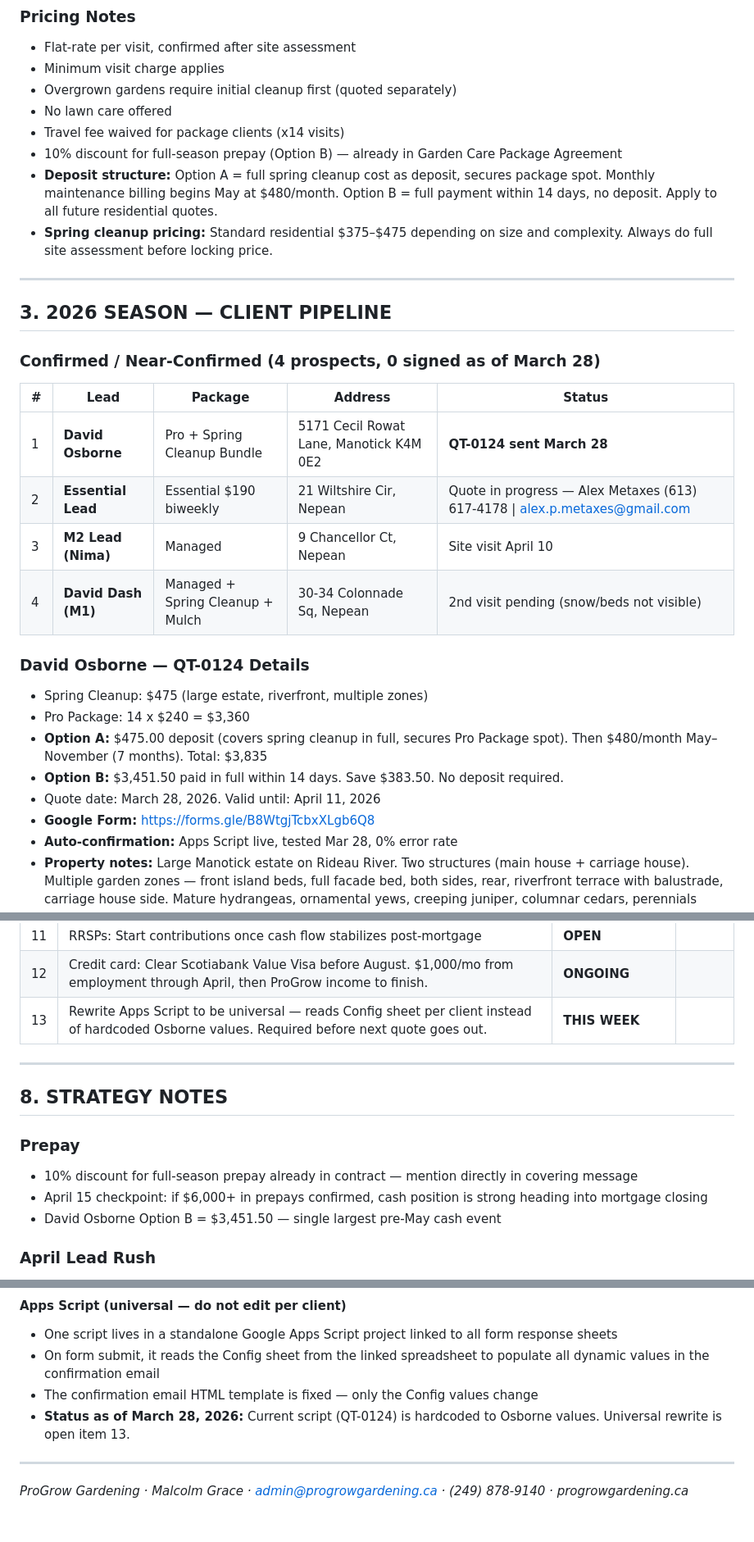
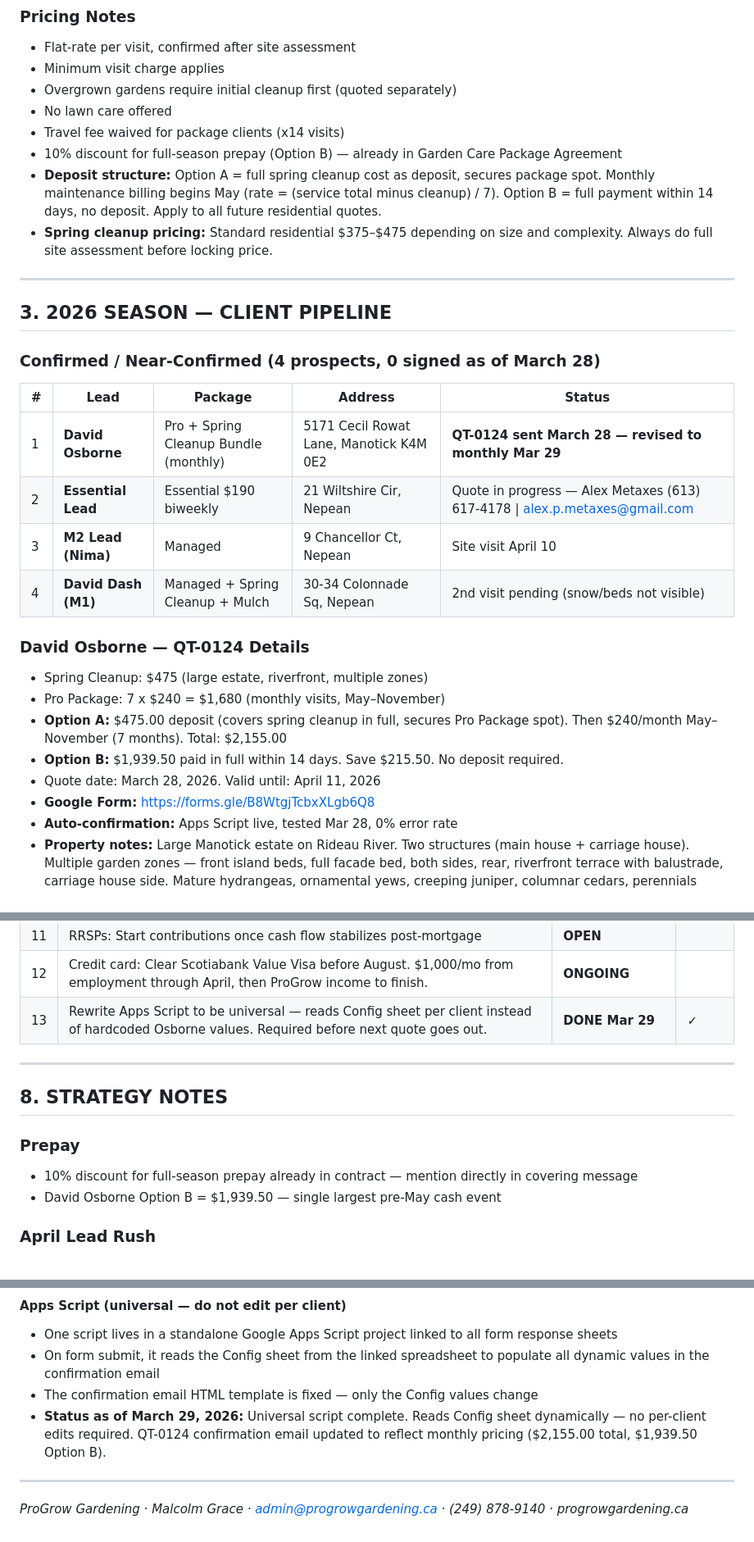
Before and after one commit to malcolmgrace/progrow-gardening, a Markdown page: Progrow_backlog.md, 3 parts joined by grey strips. Shown at 82% size. Rendered like a GitHub page.

```diff
--- a/Progrow_backlog.md
+++ b/Progrow_backlog.md
@@ -45,7 +45,7 @@
 - No lawn care offered
 - Travel fee waived for package clients (x14 visits)
 - 10% discount for full-season prepay (Option B) — already in Garden Care Package Agreement
-- **Deposit structure:** Option A = full spring cleanup cost as deposit, secures package spot. Monthly maintenance billing begins May at $480/month. Option B = full payment within 14 days, no deposit. Apply to all future residential quotes.
+- **Deposit structure:** Option A = full spring cleanup cost as deposit, secures package spot. Monthly maintenance billing begins May (rate = (service total minus cleanup) / 7). Option B = full payment within 14 days, no deposit. Apply to all future residential quotes.
 - **Spring cleanup pricing:** Standard residential $375–$475 depending on size and complexity. Always do full site assessment before locking price.
 
 -----
@@ -56,19 +56,19 @@
 
 |#|Lead               |Package                         |Address                                |Status                                   |
 |-|-------------------|--------------------------------|---------------------------------------|-----------------------------------------|
-|1|**David Osborne**  |Pro + Spring Cleanup Bundle     |5171 Cecil Rowat Lane, Manotick K4M 0E2|**QT-0124 sent March 28**                |
-|2|**Essential Lead** |Essential $190 biweekly         |21 Wiltshire Cir, Nepean               |Quote in progress — Alex Metaxes (613) 617-4178 \| alex.p.metaxes@gmail.com |
+|1|**David Osborne**  |Pro + Spring Cleanup Bundle (monthly)|5171 Cecil Rowat Lane, Manotick K4M 0E2|**QT-0124 sent March 28 — revised to monthly Mar 29**|
+|2|**Essential Lead** |Essential $190 biweekly         |21 Wiltshire Cir, Nepean               |Quote in progress — Alex Metaxes (613) 617-4178 \| <alex.p.metaxes@gmail.com> |
 |3|**M2 Lead (Nima)** |Managed                         |9 Chancellor Ct, Nepean                |Site visit April 10                      |
 |4|**David Dash (M1)**|Managed + Spring Cleanup + Mulch|30-34 Colonnade Sq, Nepean             |2nd visit pending (snow/beds not visible)|
 
 ### David Osborne — QT-0124 Details
 
 - Spring Cleanup: $475 (large estate, riverfront, multiple zones)
-- Pro Package: 14 x $240 = $3,360
-- **Option A:** $475.00 deposit (covers spring cleanup in full, secures Pro Package spot). Then $480/month May–November (7 months). Total: $3,835
-- **Option B:** $3,451.50 paid in full within 14 days. Save $383.50. No deposit required.
+- Pro Package: 7 x $240 = $1,680 (monthly visits, May–November)
+- **Option A:** $475.00 deposit (covers spring cleanup in full, secures Pro Package spot). Then $240/month May–November (7 months). Total: $2,155.00
+- **Option B:** $1,939.50 paid in full within 14 days. Save $215.50. No deposit required.
 - Quote date: March 28, 2026. Valid until: April 11, 2026
-- **Google Form:** https://forms.gle/B8WtgjTcbxXLgb6Q8
+- **Google Form:** <https://forms.gle/B8WtgjTcbxXLgb6Q8>
 - **Auto-confirmation:** Apps Script live, tested Mar 28, 0% error rate
 - **Property notes:** Large Manotick estate on Rideau River. Two structures (main house + carriage house). Multiple garden zones — front island beds, full facade bed, both sides, rear, riverfront terrace with balustrade, carriage house side. Mature hydrangeas, ornamental yews, creeping juniper, columnar cedars, perennials throughout. Front Japanese Yew shows structural damage from a fallen tree — replacement to be discussed and quoted separately in season.
 
@@ -154,7 +153,7 @@
 |10|Winter service: Decide on offering (snow clearing and/or holiday lighting most likely)                                        |**OPEN**              |    |
 |11|RRSPs: Start contributions once cash flow stabilizes post-mortgage                                                            |**OPEN**              |    |
 |12|Credit card: Clear Scotiabank Value Visa before August. $1,000/mo from employment through April, then ProGrow income to finish.|**ONGOING**           |    |
-|13|Rewrite Apps Script to be universal — reads Config sheet per client instead of hardcoded Osborne values. Required before next quote goes out.|**THIS WEEK**         |    |
+|13|Rewrite Apps Script to be universal — reads Config sheet per client instead of hardcoded Osborne values. Required before next quote goes out.|**DONE Mar 29**       |✓   |
 
 -----
 
@@ -163,8 +162,7 @@
 ### Prepay
 
 - 10% discount for full-season prepay already in contract — mention directly in covering message
-- April 15 checkpoint: if $6,000+ in prepays confirmed, cash position is strong heading into mortgage closing
-- David Osborne Option B = $3,451.50 — single largest pre-May cash event
+- David Osborne Option B = $1,939.50 — single largest pre-May cash event
 
 ### April Lead Rush
 
@@ -285,8 +292,8 @@ The universal Apps Script reads this sheet by row label. Keep row labels exact.
 - One script lives in a standalone Google Apps Script project linked to all form response sheets
 - On form submit, it reads the Config sheet from the linked spreadsheet to populate all dynamic values in the confirmation email
 - The confirmation email HTML template is fixed — only the Config values change
-- **Status as of March 28, 2026:** Current script (QT-0124) is hardcoded to Osborne values. Universal rewrite is open item 13.
+- **Status as of March 29, 2026:** Universal script complete. Reads Config sheet dynamically — no per-client edits required. QT-0124 confirmation email updated to reflect monthly pricing ($2,155.00 total, $1,939.50 Option B).
 
 -----
 
-*ProGrow Gardening · Malcolm Grace · admin@progrowgardening.ca · (249) 878-9140 · progrowgardening.ca*
+*ProGrow Gardening · Malcolm Grace · <admin@progrowgardening.ca> · (249) 878-9140 · progrowgardening.ca*
```
Also changed, not shown: other parts of Progrow_backlog.md (+11 -3 lines).
